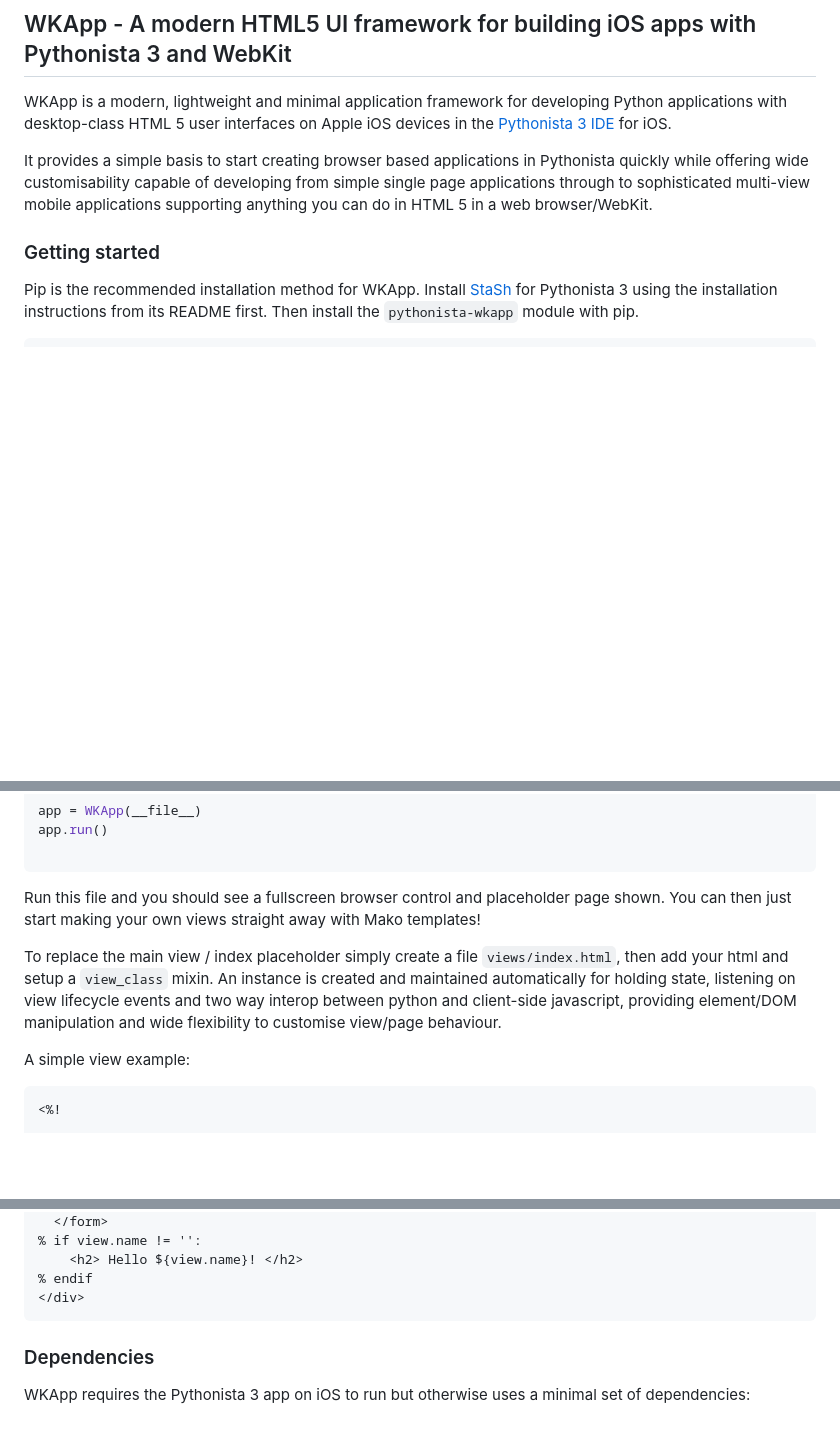
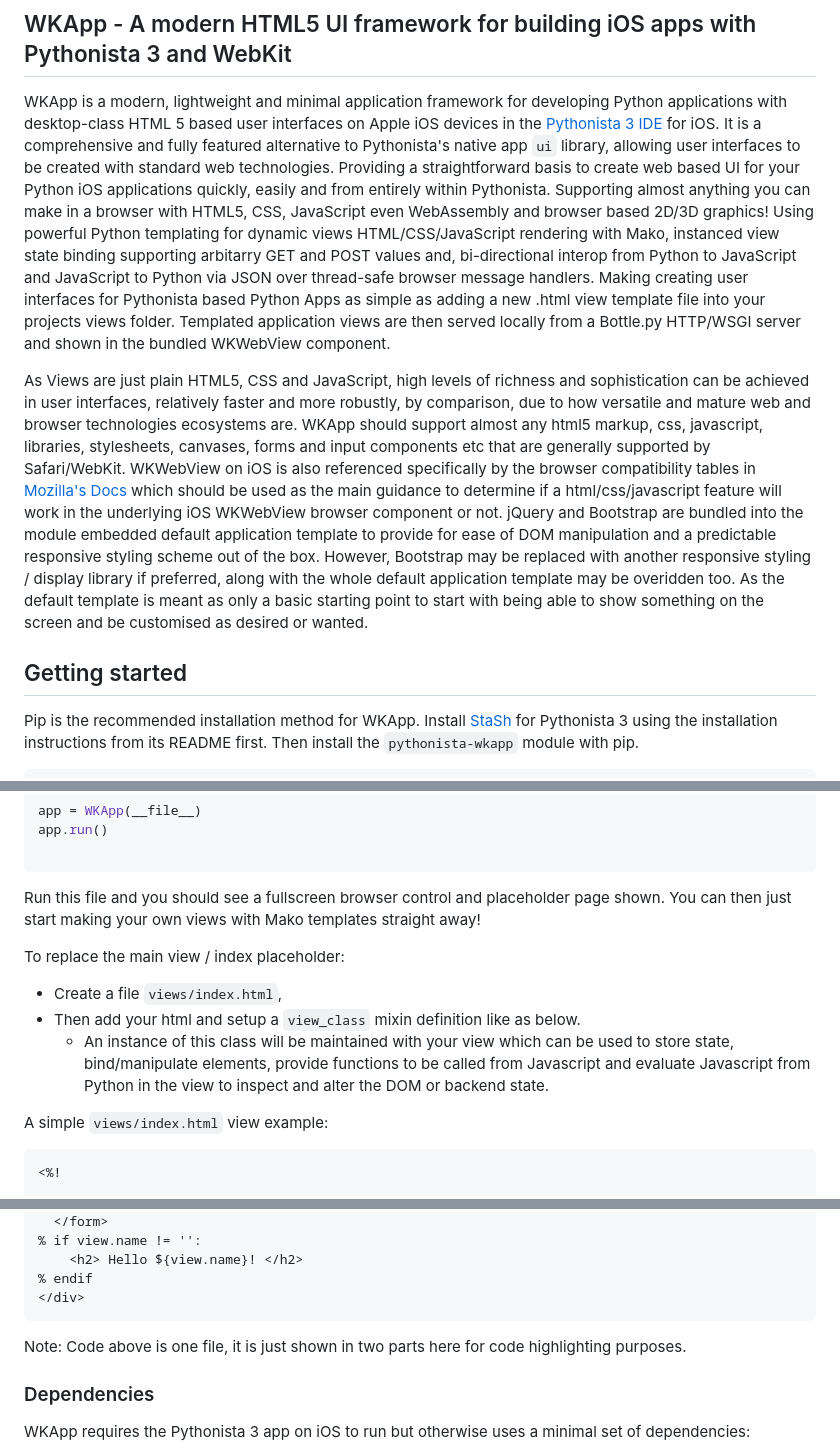
Before and after one commit to M4nw3l/pythonista_wkapp, a Markdown page: README.md, 3 parts joined by grey strips. Rendered like a GitHub page; blank space fills up the shorter version.

````diff
--- a/README.md
+++ b/README.md
@@ -1,11 +1,22 @@
 # pythonista-wkapp
 ## WKApp - A modern HTML5 UI framework for building iOS apps with Pythonista 3 and WebKit
 
-WKApp is a modern, lightweight and minimal application framework for developing Python applications with desktop-class HTML 5 user interfaces on Apple iOS devices in the [Pythonista 3 IDE](https://omz-software.com/pythonista/) for iOS.
+WKApp is a modern, lightweight and minimal application framework for developing Python applications with desktop-class HTML 5 based user interfaces on Apple iOS devices in the [Pythonista 3 IDE](https://omz-software.com/pythonista/) for iOS.
+It is a comprehensive and fully featured alternative to Pythonista's native app `ui` library, allowing user interfaces to be created with standard web technologies.
+Providing a straightforward basis to create web based UI for your Python iOS applications quickly, easily and from entirely within Pythonista.
+Supporting almost anything you can make in a browser with HTML5, CSS, JavaScript even WebAssembly and browser based 2D/3D graphics!
+Using powerful Python templating for dynamic views HTML/CSS/JavaScript rendering with Mako, instanced view state binding supporting arbitarry GET and POST values and, bi-directional interop from Python to JavaScript and JavaScript to Python via JSON over thread-safe browser message handlers.
+Making creating user interfaces for Pythonista based Python Apps as simple as adding a new .html view template file into your projects views folder. Templated application views are then served locally from a Bottle.py HTTP/WSGI server and shown in the bundled WKWebView component.
 
-It provides a simple basis to start creating browser based applications in Pythonista quickly while offering wide customisability capable of developing from simple single page applications through to sophisticated multi-view mobile applications supporting anything you can do in HTML 5 in a web browser/WebKit.
+As Views are just plain HTML5, CSS and JavaScript, high levels of richness and sophistication can be achieved in user interfaces, relatively faster and more robustly, by comparison, due to how versatile and mature web and browser technologies ecosystems are.
+WKApp should support almost any html5 markup, css, javascript, libraries, stylesheets, canvases, forms and input components etc that are generally supported by Safari/WebKit.
+WKWebView on iOS is also referenced specifically by the browser compatibility tables in [Mozilla's Docs](https://developer.mozilla.org/en-US/docs/Web) which should be used as the main guidance to determine if a html/css/javascript feature will work in the underlying iOS WKWebView browser component or not.
+jQuery and Bootstrap are bundled into the module embedded default application template to provide for ease of DOM manipulation and a predictable responsive styling scheme out of the box.
+However, Bootstrap may be replaced with another responsive styling / display library if preferred, along with the whole default application template may be overidden too.
+As the default template is meant as only a basic starting point to start with being able to show something on the screen and be customised as desired or wanted.
 
-### Getting started
+
+## Getting started
 Pip is the recommended installation method for WKApp.
 Install [StaSh](https://github.com/ywangd/stash) for Pythonista 3 using the installation instructions from its README first.
 Then install the `pythonista-wkapp` module with pip.
@@ -23,11 +34,14 @@ app.run()
 
 ```
 
-Run this file and you should see a fullscreen browser control and placeholder page shown. You can then just start making your own views straight away with Mako templates!
+Run this file and you should see a fullscreen browser control and placeholder page shown. You can then just start making your own views with Mako templates straight away!
 
-To replace the main view / index placeholder simply create a file `views/index.html`, then add your html and setup a `view_class` mixin. An instance is created and maintained automatically for holding state, listening on view lifecycle events and two way interop between python and client-side javascript, providing element/DOM manipulation and wide flexibility to customise view/page behaviour.
+To replace the main view / index placeholder:
+- Create a file `views/index.html`,
+- Then add your html and setup a `view_class` mixin definition like as below.
+	- An instance of this class will be maintained with your view which can be used to store state, bind/manipulate elements, provide functions to be called from Javascript and evaluate Javascript from Python in the view to inspect and alter the DOM or backend state.
 
-A simple view example:
+A simple `views/index.html` view example:
 
 ```python
 <%!
@@ -74,6 +88,7 @@ view_class = ViewClass
 % endif
 </div>
 ```
+Note: Code above is one file, it is just shown in two parts here for code highlighting purposes.
 
 ### Dependencies
 WKApp requires the Pythonista 3 app on iOS to run but otherwise uses a minimal set of dependencies:
````
